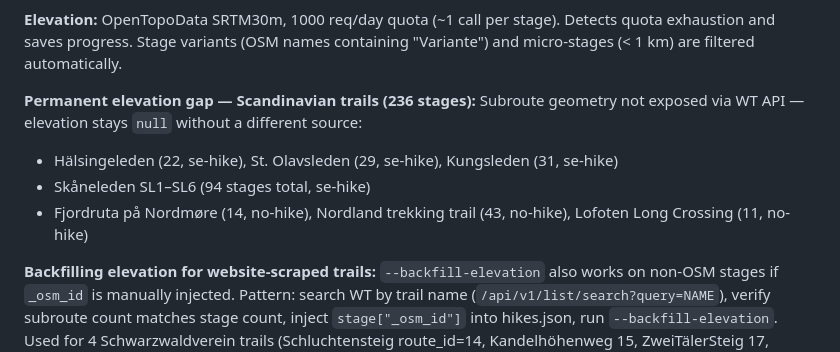
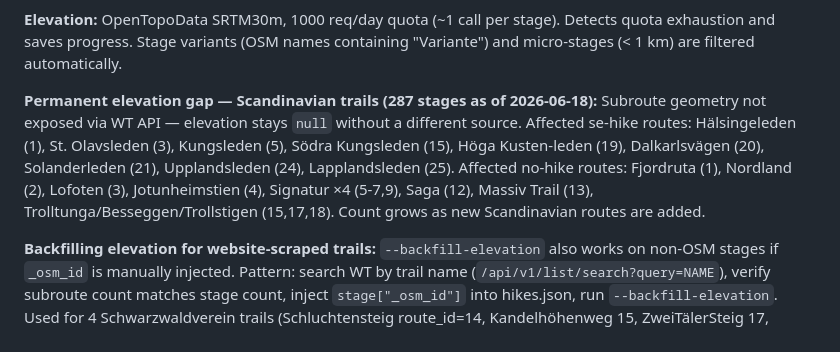
Before and after one commit to jclift-dev/hiking-tracker, a Markdown page: docs/scrapers.md, the part around the change. GitHub-like rendering.

Commit message:
Update docs: enrich_regions land list, Scandinavian elevation gap count
Co-Authored-By: Claude Sonnet 4.6 <noreply@anthropic.com>
Claude-Session: https://claude.ai/code/session_013Kh95CJ3N4mwimJ83JoBpa

```diff
--- a/docs/scrapers.md
+++ b/docs/scrapers.md
@@ -199,10 +199,7 @@ Source: `https://hiking.waymarkedtrails.org/api/v1/details/relation/{osm_id}`. S
 
 **Elevation:** OpenTopoData SRTM30m, 1000 req/day quota (~1 call per stage). Detects quota exhaustion and saves progress. Stage variants (OSM names containing "Variante") and micro-stages (< 1 km) are filtered automatically.
 
-**Permanent elevation gap — Scandinavian trails (236 stages):** Subroute geometry not exposed via WT API — elevation stays `null` without a different source:
-- Hälsingeleden (22, se-hike), St. Olavsleden (29, se-hike), Kungsleden (31, se-hike)
-- Skåneleden SL1–SL6 (94 stages total, se-hike)
-- Fjordruta på Nordmøre (14, no-hike), Nordland trekking trail (43, no-hike), Lofoten Long Crossing (11, no-hike)
+**Permanent elevation gap — Scandinavian trails (287 stages as of 2026-06-18):** Subroute geometry not exposed via WT API — elevation stays `null` without a different source. Affected se-hike routes: Hälsingeleden (1), St. Olavsleden (3), Kungsleden (5), Södra Kungsleden (15), Höga Kusten-leden (19), Dalkarlsvägen (20), Solanderleden (21), Upplandsleden (24), Lapplandsleden (25). Affected no-hike routes: Fjordruta (1), Nordland (2), Lofoten (3), Jotunheimstien (4), Signatur ×4 (5-7,9), Saga (12), Massiv Trail (13), Trolltunga/Besseggen/Trollstigen (15,17,18). Count grows as new Scandinavian routes are added.
 
 **Backfilling elevation for website-scraped trails:** `--backfill-elevation` also works on non-OSM stages if `_osm_id` is manually injected. Pattern: search WT by trail name (`/api/v1/list/search?query=NAME`), verify subroute count matches stage count, inject `stage["_osm_id"]` into hikes.json, run `--backfill-elevation`. Used for 4 Schwarzwaldverein trails (Schluchtensteig route_id=14, Kandelhöhenweg 15, ZweiTälerSteig 17, Murgleiter 22).
 
```
Also changed, not shown: docs/architecture.md (+1 -1 lines).
